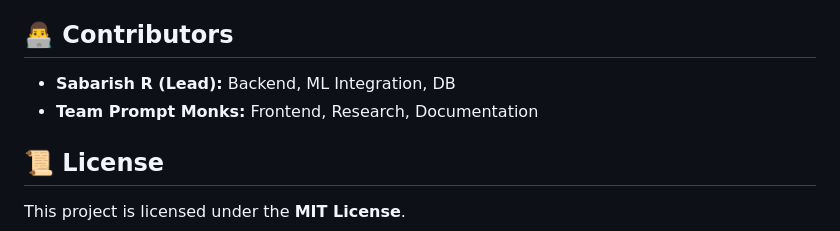
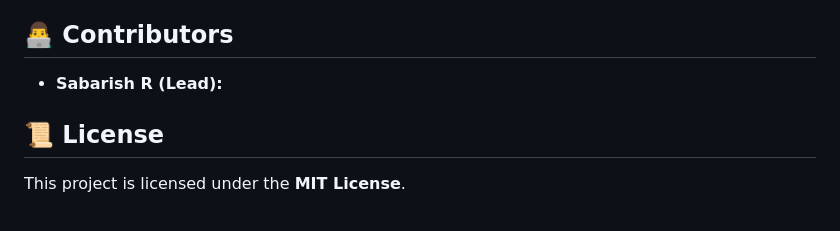
Before and after one commit to SabarishR08/Prompt-Compliance-Automation, a Markdown page: README.md, the part around the change. Rendered like a GitHub page.

```diff
--- a/README.md
+++ b/README.md
@@ -175,8 +175,7 @@ Our system could prevent such risks with proactive compliance filtering.
 
 ## **👨‍💻 Contributors**
 
-* **Sabarish R (Lead):** Backend, ML Integration, DB
-* **Team Prompt Monks:** Frontend, Research, Documentation
+* **Sabarish R (Lead):**
 
 ## **📜 License**
 
```
